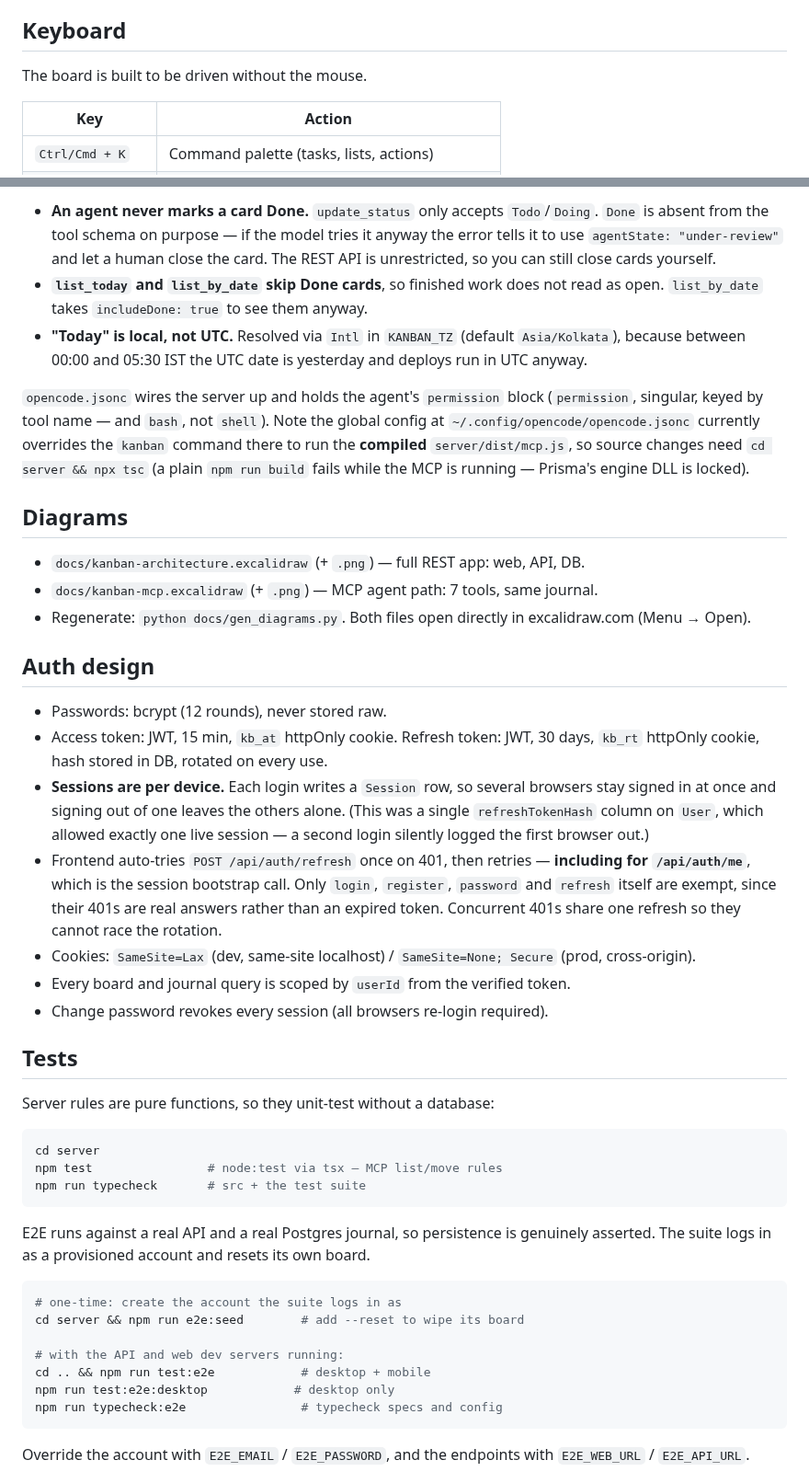
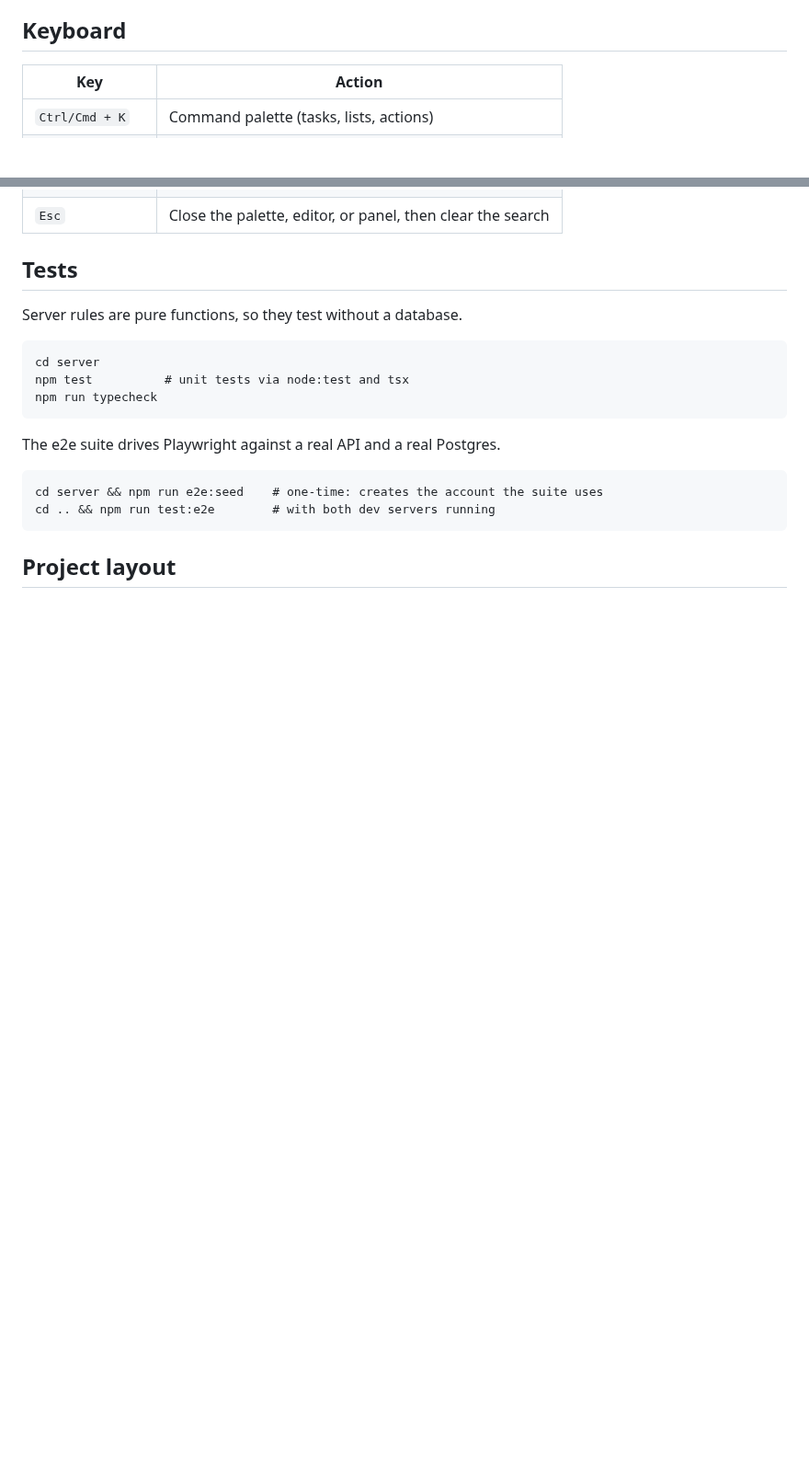
Before and after one commit to Jayesh-2404/Cardflow, a Markdown page: README.md, 2 parts joined by grey strips. Shown at 92% size. Drawn GitHub-style; blank space fills up the shorter version.

````diff
--- a/README.md
+++ b/README.md
@@ -32,7 +50,5 @@ First run: open the web app → **Create account** tab → register your email +
 
 ## Keyboard
-
-The board is built to be driven without the mouse.
 
 | Key            | Action                                        |
 | -------------- | --------------------------------------------- |
@@ -125,68 +65,21 @@ Rules the agent is held to (all in `server/src/mcp-filters.ts`, unit-tested):
-- **An agent never marks a card Done.** `update_status` only accepts `Todo`/`Doing`.
-  `Done` is absent from the tool schema on purpose — if the model tries it anyway the
-  error tells it to use `agentState: "under-review"` and let a human close the card.
-  The REST API is unrestricted, so you can still close cards yourself.
-- **`list_today` and `list_by_date` skip Done cards**, so finished work does not read
-  as open. `list_by_date` takes `includeDone: true` to see them anyway.
-- **"Today" is local, not UTC.** Resolved via `Intl` in `KANBAN_TZ` (default
-  `Asia/Kolkata`), because between 00:00 and 05:30 IST the UTC date is yesterday and
-  deploys run in UTC anyway.
-
-`opencode.jsonc` wires the server up and holds the agent's `permission` block
-(`permission`, singular, keyed by tool name — and `bash`, not `shell`). Note the global
-config at `~/.config/opencode/opencode.jsonc` currently overrides the `kanban` command
-there to run the **compiled** `server/dist/mcp.js`, so source changes need
-`cd server && npx tsc` (a plain `npm run build` fails while the MCP is running — Prisma's
-engine DLL is locked).
-
-## Diagrams
-
-- `docs/kanban-architecture.excalidraw` (+ `.png`) — full REST app: web, API, DB.
-- `docs/kanban-mcp.excalidraw` (+ `.png`) — MCP agent path: 7 tools, same journal.
-- Regenerate: `python docs/gen_diagrams.py`. Both files open directly in excalidraw.com (Menu → Open).
-
-## Auth design
-
-- Passwords: bcrypt (12 rounds), never stored raw.
-- Access token: JWT, 15 min, `kb_at` httpOnly cookie. Refresh token: JWT, 30 days,
-  `kb_rt` httpOnly cookie, hash stored in DB, rotated on every use.
-- **Sessions are per device.** Each login writes a `Session` row, so several
-  browsers stay signed in at once and signing out of one leaves the others alone.
-  (This was a single `refreshTokenHash` column on `User`, which allowed exactly
-  one live session — a second login silently logged the first browser out.)
-- Frontend auto-tries `POST /api/auth/refresh` once on 401, then retries — **including
-  for `/api/auth/me`**, which is the session bootstrap call. Only `login`,
-  `register`, `password` and `refresh` itself are exempt, since their 401s are real
-  answers rather than an expired token. Concurrent 401s share one refresh so they
-  cannot race the rotation.
-- Cookies: `SameSite=Lax` (dev, same-site localhost) / `SameSite=None; Secure` (prod,
-  cross-origin).
-- Every board and journal query is scoped by `userId` from the verified token.
-- Change password revokes every session (all browsers re-login required).
+| `Esc`          | Close the palette, editor, or panel, then clear the search |
 
 ## Tests
 
-Server rules are pure functions, so they unit-test without a database:
+Server rules are pure functions, so they test without a database.
 
-```bash
+```
 cd server
-npm test                # node:test via tsx — MCP list/move rules
-npm run typecheck       # src + the test suite
+npm test          # unit tests via node:test and tsx
+npm run typecheck
 ```
 
-E2E runs against a real API and a real Postgres journal, so persistence is genuinely
-asserted. The suite logs in as a provisioned account and resets its own board.
+The e2e suite drives Playwright against a real API and a real Postgres.
 
-```bash
-# one-time: create the account the suite logs in as
-cd server && npm run e2e:seed        # add --reset to wipe its board
-
-# with the API and web dev servers running:
-cd .. && npm run test:e2e            # desktop + mobile
-npm run test:e2e:desktop            # desktop only
-npm run typecheck:e2e                # typecheck specs and config
+```
+cd server && npm run e2e:seed    # one-time: creates the account the suite uses
+cd .. && npm run test:e2e        # with both dev servers running
 ```
 
-Override the account with `E2E_EMAIL` / `E2E_PASSWORD`, and the endpoints with
-`E2E_WEB_URL` / `E2E_API_URL`.
+## Project layout
 
````
Also changed, not shown: other parts of README.md (+48 -127 lines), docs/ARCHITECTURE.md (added, +105 -0 lines), docs/system-overview.png (added), 1 other file.
